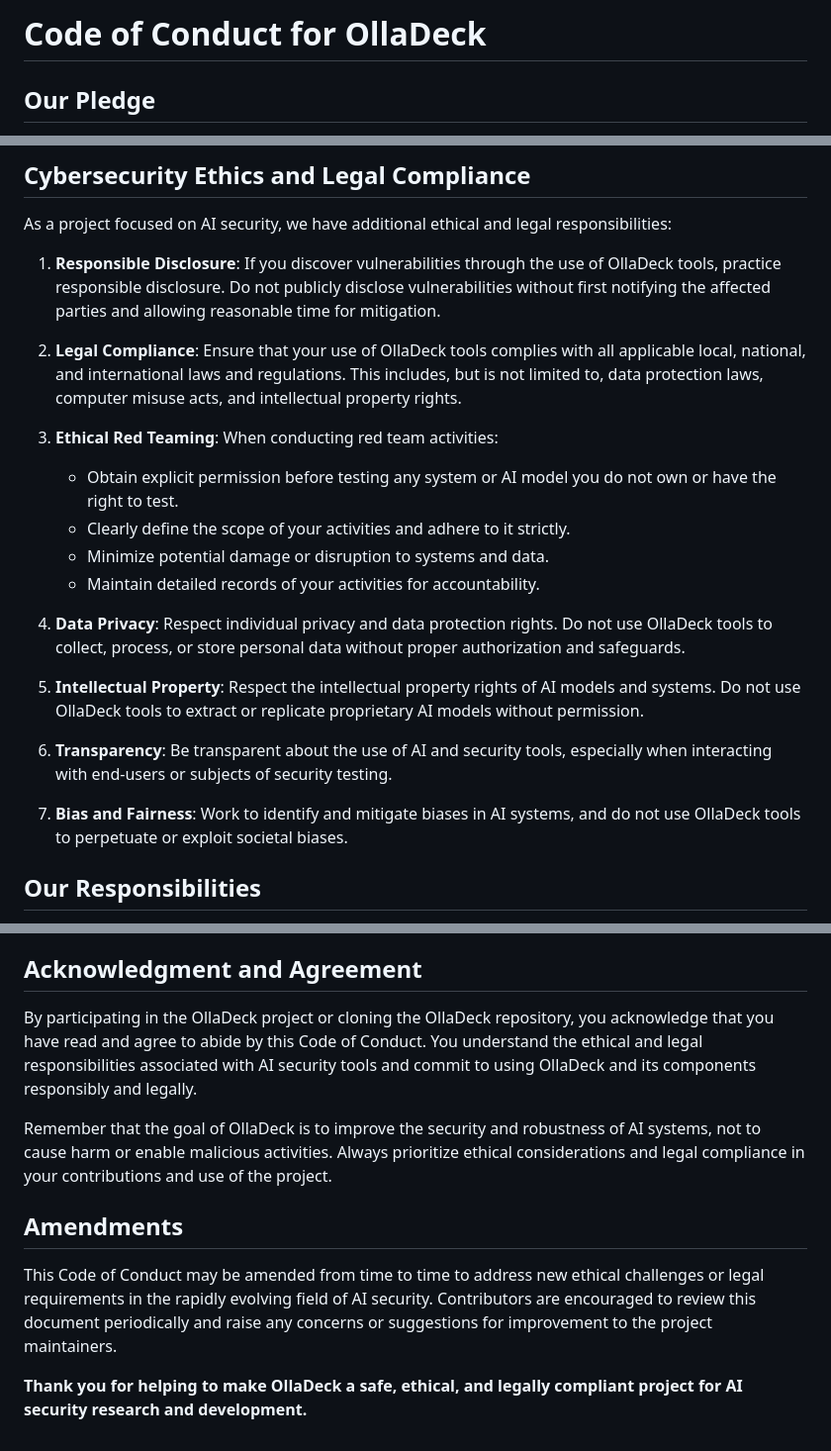
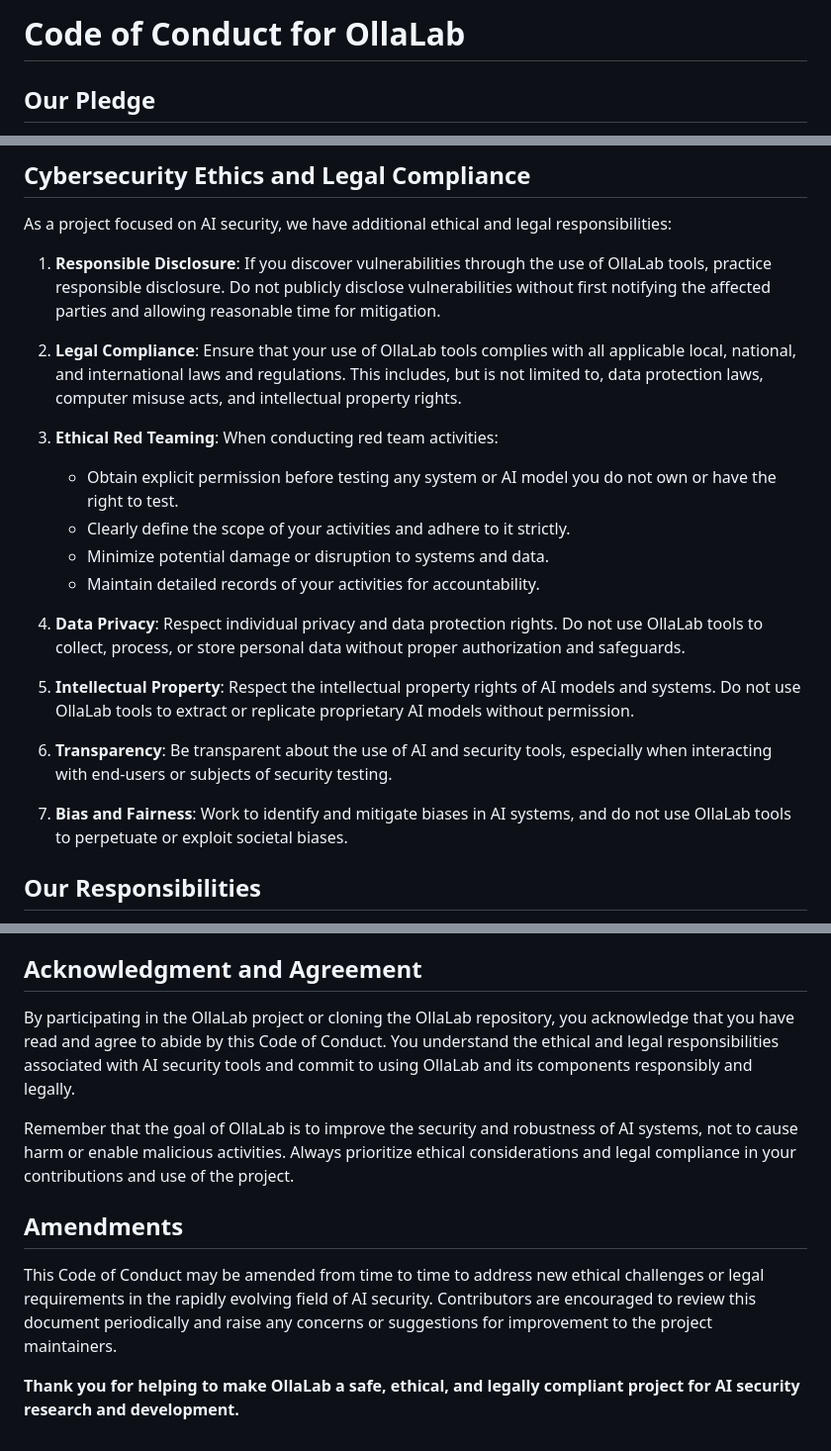
Before and after one commit to GSA/FedRAMP-OllaLab-Lean, a Markdown page: CODE_OF_CONDUCT.md, 3 parts joined by grey strips. Shown: that part at 99% size. Rendered like a GitHub page.

```diff
--- a/CODE_OF_CONDUCT.md
+++ b/CODE_OF_CONDUCT.md
@@ -1,4 +1,4 @@
-# Code of Conduct for OllaDeck
+# Code of Conduct for OllaLab
 
 ## Our Pledge
 
@@ -30,9 +30,9 @@ Examples of unacceptable behavior by participants include:
 
 As a project focused on AI security, we have additional ethical and legal responsibilities:
 
-1. **Responsible Disclosure**: If you discover vulnerabilities through the use of OllaDeck tools, practice responsible disclosure. Do not publicly disclose vulnerabilities without first notifying the affected parties and allowing reasonable time for mitigation.
+1. **Responsible Disclosure**: If you discover vulnerabilities through the use of OllaLab tools, practice responsible disclosure. Do not publicly disclose vulnerabilities without first notifying the affected parties and allowing reasonable time for mitigation.
 
-2. **Legal Compliance**: Ensure that your use of OllaDeck tools complies with all applicable local, national, and international laws and regulations. This includes, but is not limited to, data protection laws, computer misuse acts, and intellectual property rights.
+2. **Legal Compliance**: Ensure that your use of OllaLab tools complies with all applicable local, national, and international laws and regulations. This includes, but is not limited to, data protection laws, computer misuse acts, and intellectual property rights.
 
 3. **Ethical Red Teaming**: When conducting red team activities:
    - Obtain explicit permission before testing any system or AI model you do not own or have the right to test.
@@ -40,13 +40,13 @@ As a project focused on AI security, we have additional ethical and legal respon
    - Minimize potential damage or disruption to systems and data.
    - Maintain detailed records of your activities for accountability.
 
-4. **Data Privacy**: Respect individual privacy and data protection rights. Do not use OllaDeck tools to collect, process, or store personal data without proper authorization and safeguards.
+4. **Data Privacy**: Respect individual privacy and data protection rights. Do not use OllaLab tools to collect, process, or store personal data without proper authorization and safeguards.
 
-5. **Intellectual Property**: Respect the intellectual property rights of AI models and systems. Do not use OllaDeck tools to extract or replicate proprietary AI models without permission.
+5. **Intellectual Property**: Respect the intellectual property rights of AI models and systems. Do not use OllaLab tools to extract or replicate proprietary AI models without permission.
 
 6. **Transparency**: Be transparent about the use of AI and security tools, especially when interacting with end-users or subjects of security testing.
 
-7. **Bias and Fairness**: Work to identify and mitigate biases in AI systems, and do not use OllaDeck tools to perpetuate or exploit societal biases.
+7. **Bias and Fairness**: Work to identify and mitigate biases in AI systems, and do not use OllaLab tools to perpetuate or exploit societal biases.
 
 ## Our Responsibilities
 
@@ -66,12 +66,12 @@ Project maintainers who do not follow or enforce the Code of Conduct in good fai
 
 ## Acknowledgment and Agreement
 
-By participating in the OllaDeck project or cloning the OllaDeck repository, you acknowledge that you have read and agree to abide by this Code of Conduct. You understand the ethical and legal responsibilities associated with AI security tools and commit to using OllaDeck and its components responsibly and legally.
+By participating in the OllaLab project or cloning the OllaLab repository, you acknowledge that you have read and agree to abide by this Code of Conduct. You understand the ethical and legal responsibilities associated with AI security tools and commit to using OllaLab and its components responsibly and legally.
 
-Remember that the goal of OllaDeck is to improve the security and robustness of AI systems, not to cause harm or enable malicious activities. Always prioritize ethical considerations and legal compliance in your contributions and use of the project.
+Remember that the goal of OllaLab is to improve the security and robustness of AI systems, not to cause harm or enable malicious activities. Always prioritize ethical considerations and legal compliance in your contributions and use of the project.
 
 ## Amendments
 
 This Code of Conduct may be amended from time to time to address new ethical challenges or legal requirements in the rapidly evolving field of AI security. Contributors are encouraged to review this document periodically and raise any concerns or suggestions for improvement to the project maintainers.
 
-**Thank you for helping to make OllaDeck a safe, ethical, and legally compliant project for AI security research and development.**
+**Thank you for helping to make OllaLab a safe, ethical, and legally compliant project for AI security research and development.**
```
